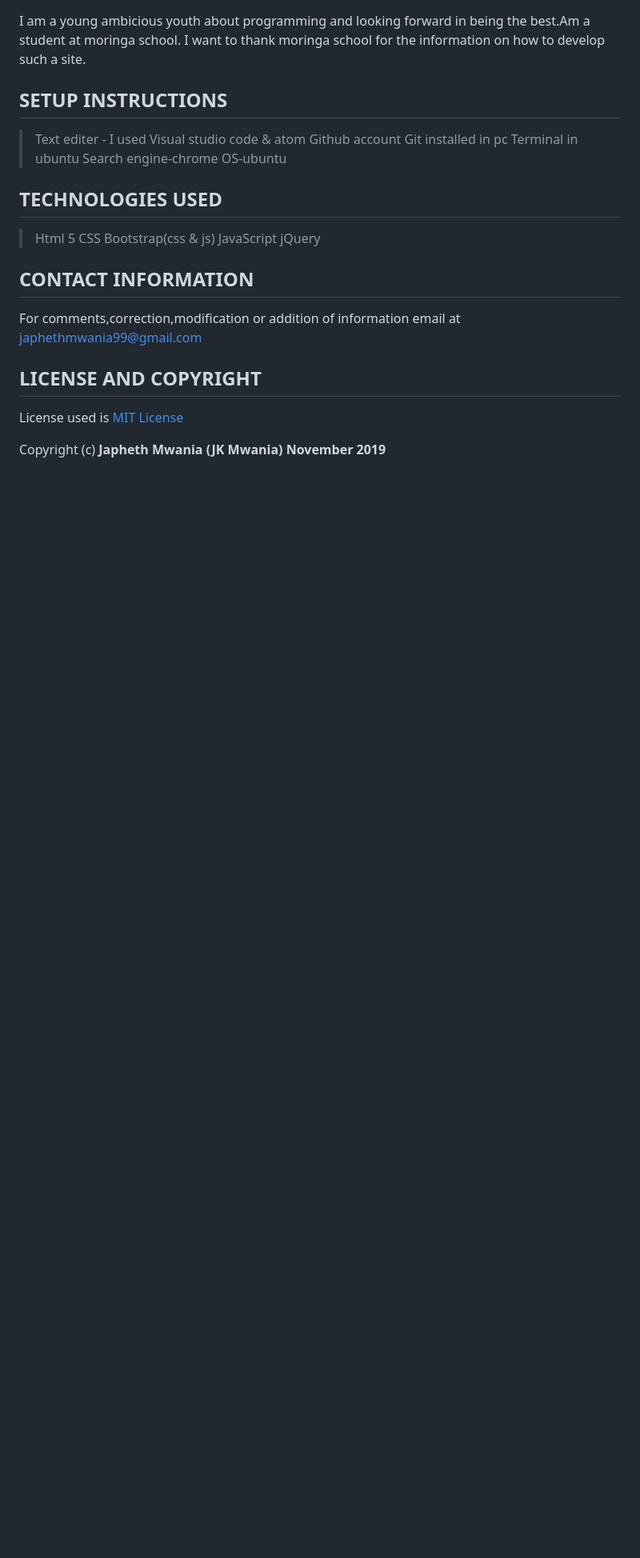
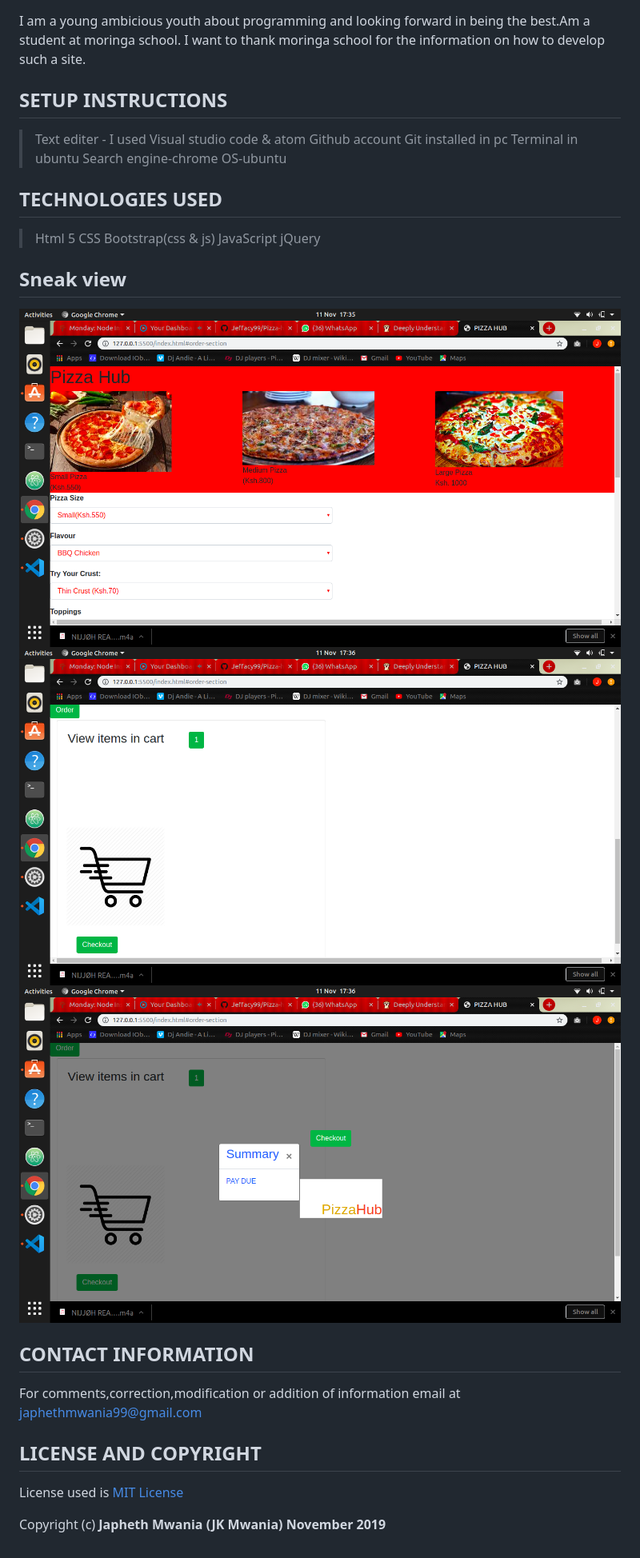
Before and after one commit to Jeffacy99/Pizza-hub, a Markdown page: readme.MD, the part around the change. Shown: that part at 80% size. Drawn GitHub-style; pictures changed too: images/hub1.png (added), images/hub2.png (added), images/hub3.png (added); blank space fills up the shorter version.

```diff
--- a/readme.MD
+++ b/readme.MD
@@ -31,6 +31,10 @@ I want to thank moringa school for the information on how to develop such a site
 >JavaScript
 >jQuery
 
+## Sneak view
+<img src="images/hub1.png">
+<img src="images/hub2.png">
+<img src="images/hub3.png">
 
 ## CONTACT INFORMATION
 For comments,correction,modification or addition of information email at japhethmwania99@gmail.com
```
Also changed, not shown: 3 other files.
